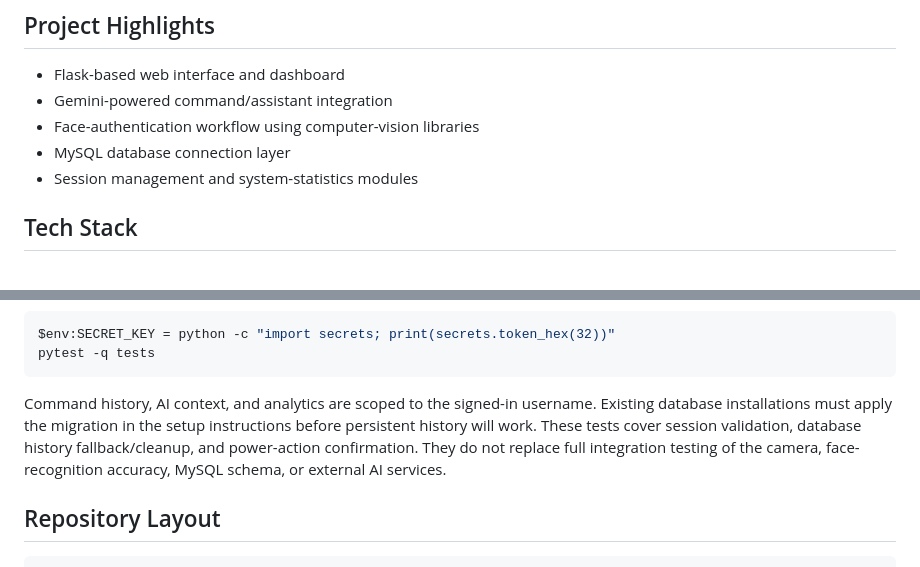
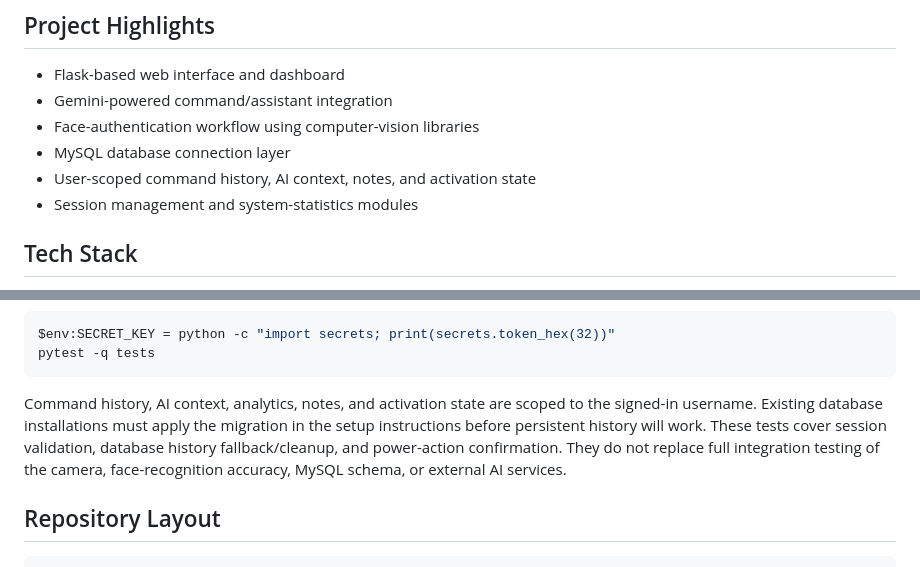
Before and after one commit to ajayyy11/AJARVIS-An-AI-Personal-Voice-Assistant-, a Markdown page: README.md, 2 parts joined by grey strips. Drawn GitHub-style.

Commit message:
Document per-user activation and notes

````diff
--- a/README.md
+++ b/README.md
@@ -10,6 +10,7 @@ A local assistant project for Windows built with Flask, Google Gemini integratio
 - Gemini-powered command/assistant integration
 - Face-authentication workflow using computer-vision libraries
 - MySQL database connection layer
+- User-scoped command history, AI context, notes, and activation state
 - Session management and system-statistics modules
 
 ## Tech Stack
@@ -87,7 +88,7 @@ $env:SECRET_KEY = python -c "import secrets; print(secrets.token_hex(32))"
 pytest -q tests
 ```
 
-Command history, AI context, and analytics are scoped to the signed-in username. Existing database installations must apply the migration in the setup instructions before persistent history will work. These tests cover session validation, database history fallback/cleanup, and power-action confirmation. They do not replace full integration testing of the camera, face-recognition accuracy, MySQL schema, or external AI services.
+Command history, AI context, analytics, notes, and activation state are scoped to the signed-in username. Existing database installations must apply the migration in the setup instructions before persistent history will work. These tests cover session validation, database history fallback/cleanup, and power-action confirmation. They do not replace full integration testing of the camera, face-recognition accuracy, MySQL schema, or external AI services.
 
 ## Repository Layout
 
````
